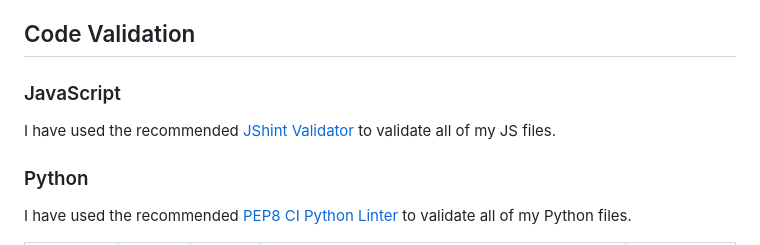
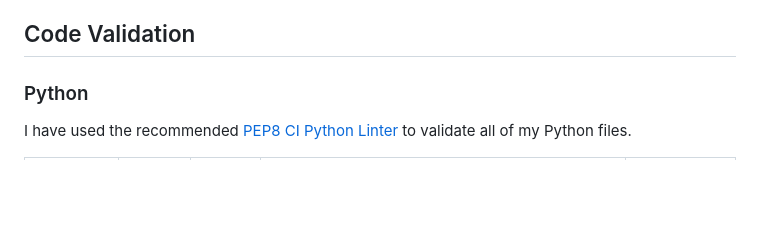
Before and after one commit to conor-timmis/Social-Insights, a Markdown page: TESTING.md, the part around the change. Rendered like a GitHub page; blank space fills up the shorter version.

```diff
--- a/TESTING.md
+++ b/TESTING.md
@@ -40,11 +40,6 @@ Documentation and Logs:
 
 
 ## Code Validation
-
-
-### JavaScript
-
-I have used the recommended [JShint Validator](https://jshint.com) to validate all of my JS files.
 
 
 ### Python
```
Also changed, not shown: README.md (+5 -5 lines).
